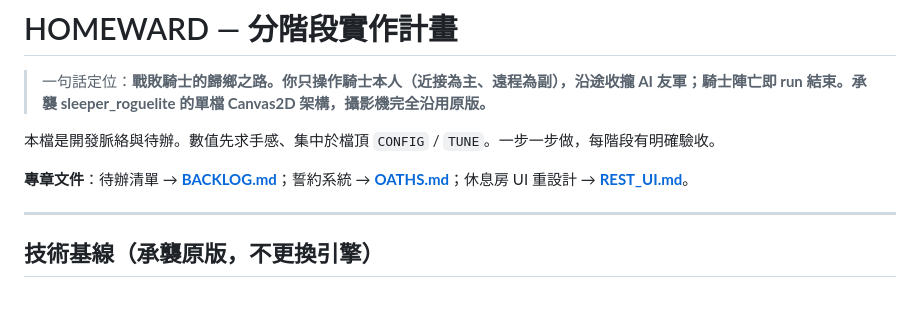
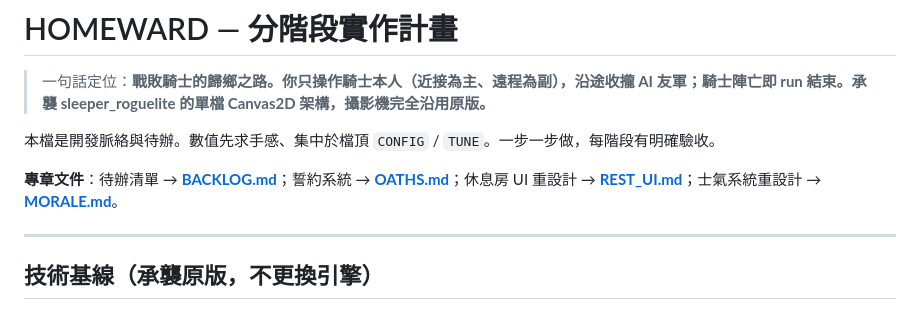
Before and after one commit to darkbearlab/Homeward-, a Markdown page: PLAN.md, the part around the change. GitHub-like rendering.

```diff
--- a/PLAN.md
+++ b/PLAN.md
@@ -4,7 +4,7 @@
 
 本檔是開發脈絡與待辦。數值先求手感、集中於檔頂 `CONFIG` / `TUNE`。一步一步做，每階段有明確驗收。
 
-**專章文件**：待辦清單 → **[BACKLOG.md](BACKLOG.md)**；誓約系統 → **[OATHS.md](OATHS.md)**；休息房 UI 重設計 → **[REST_UI.md](REST_UI.md)**。
+**專章文件**：待辦清單 → **[BACKLOG.md](BACKLOG.md)**；誓約系統 → **[OATHS.md](OATHS.md)**；休息房 UI 重設計 → **[REST_UI.md](REST_UI.md)**；士氣系統重設計 → **[MORALE.md](MORALE.md)**。
 
 ---
 
```
Also changed, not shown: BACKLOG.md (+1 -1 lines), MORALE.md (added, +86 -0 lines).
